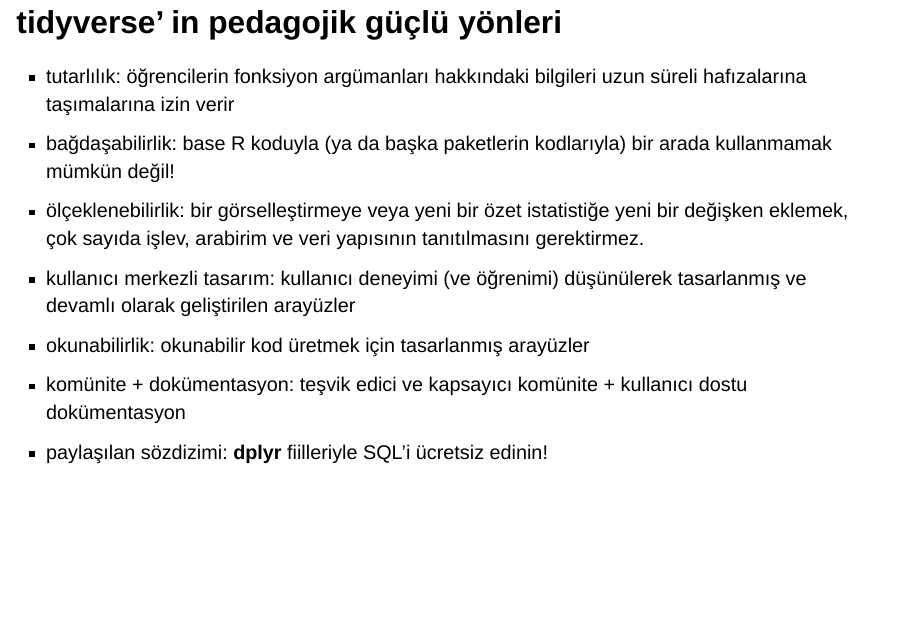
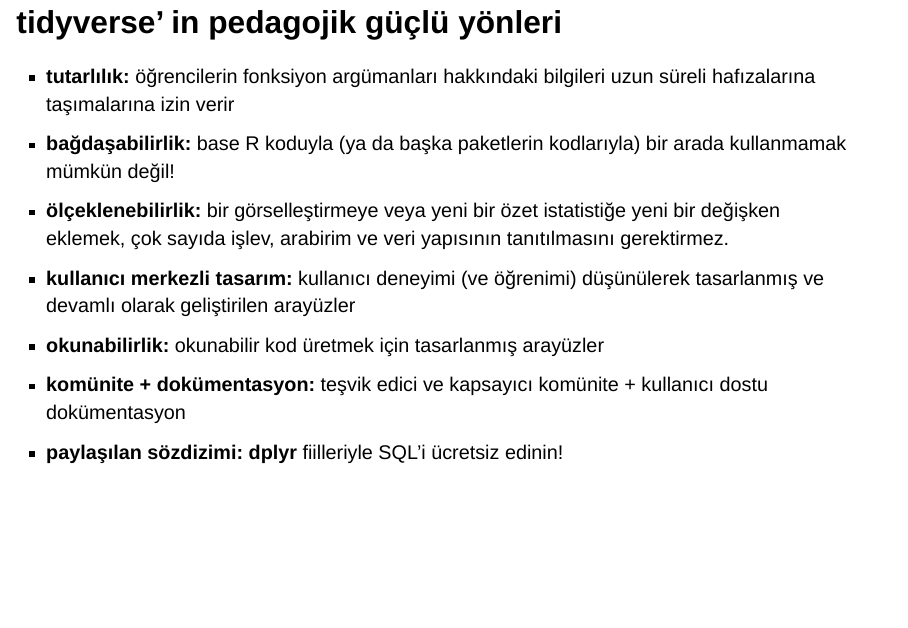
Before and after one commit to mine-cetinkaya-rundel/tidyperspective, a Quarto document (talks/whyR-turkey-2022.qmd): page 40 of 46. Rendered offline with R 4.5, knitr and Pandoc in place of Quarto, with nearby package versions; drawn as Slidy slides in place of the format the file asks for; some code elsewhere in the file could not run offline.

Commit message:
Incremental bullet points

```diff
--- a/talks/whyR-turkey-2022.qmd
+++ b/talks/whyR-turkey-2022.qmd
@@ -630,13 +630,15 @@
 
 ## tidyverse' in pedagojik güçlü yönleri {.smaller}
 
--   tutarlılık: öğrencilerin fonksiyon argümanları hakkındaki bilgileri uzun süreli hafızalarına taşımalarına izin verir
--   bağdaşabilirlik: base R koduyla (ya da başka paketlerin kodlarıyla) bir arada kullanmamak mümkün değil!
--   ölçeklenebilirlik: bir görselleştirmeye veya yeni bir özet istatistiğe yeni bir değişken eklemek, çok sayıda işlev, arabirim ve veri yapısının tanıtılmasını gerektirmez.
--   kullanıcı merkezli tasarım: kullanıcı deneyimi (ve öğrenimi) düşünülerek tasarlanmış ve devamlı olarak geliştirilen arayüzler
--   okunabilirlik: okunabilir kod üretmek için tasarlanmış arayüzler
--   komünite + dokümentasyon: teşvik edici ve kapsayıcı komünite + kullanıcı dostu dokümentasyon
--   paylaşılan sözdizimi: **dplyr** fiilleriyle SQL'i ücretsiz edinin!
+::: incremental
+-   **tutarlılık:** öğrencilerin fonksiyon argümanları hakkındaki bilgileri uzun süreli hafızalarına taşımalarına izin verir
+-   **bağdaşabilirlik:** base R koduyla (ya da başka paketlerin kodlarıyla) bir arada kullanmamak mümkün değil!
+-   **ölçeklenebilirlik:** bir görselleştirmeye veya yeni bir özet istatistiğe yeni bir değişken eklemek, çok sayıda işlev, arabirim ve veri yapısının tanıtılmasını gerektirmez.
+-   **kullanıcı merkezli tasarım:** kullanıcı deneyimi (ve öğrenimi) düşünülerek tasarlanmış ve devamlı olarak geliştirilen arayüzler
+-   **okunabilirlik:** okunabilir kod üretmek için tasarlanmış arayüzler
+-   **komünite + dokümentasyon:** teşvik edici ve kapsayıcı komünite + kullanıcı dostu dokümentasyon
+-   **paylaşılan sözdizimi:** **dplyr** fiilleriyle SQL'i ücretsiz edinin!
+:::
 
 ## müfredat oluşturmak
 
```
Also changed, not shown: 1 other file.
